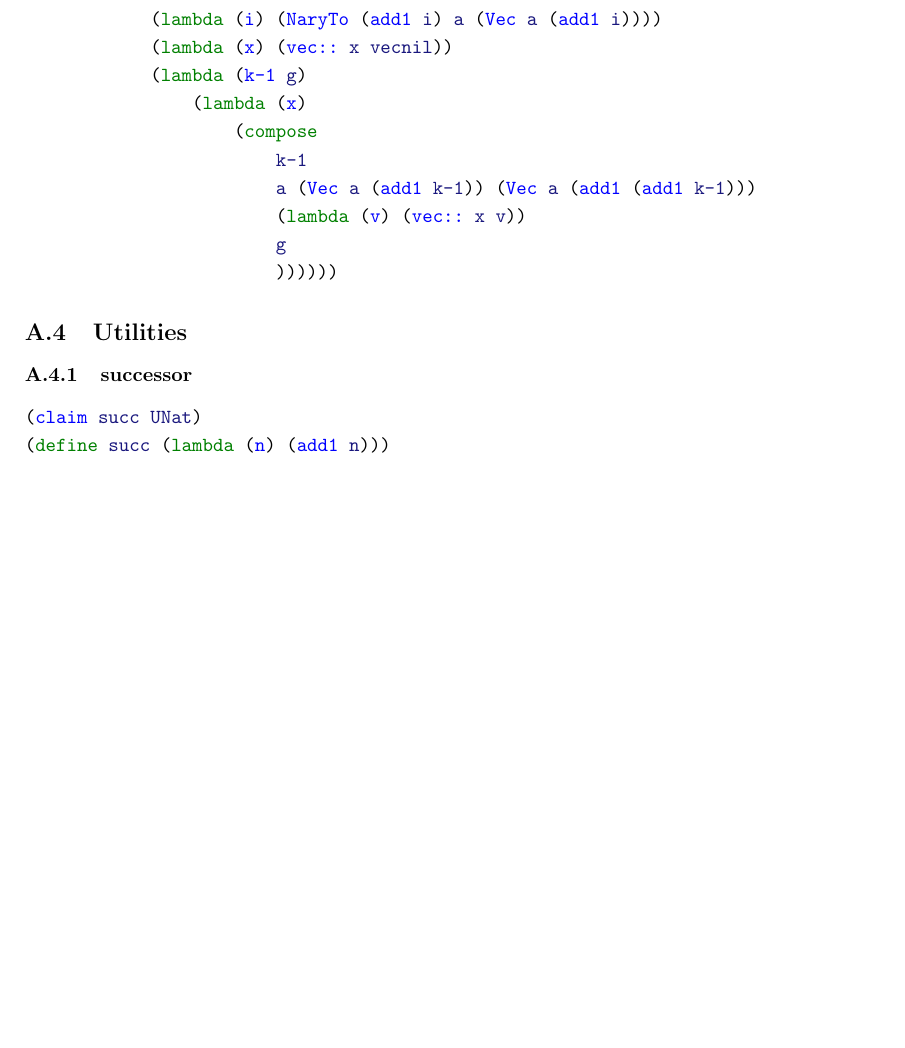
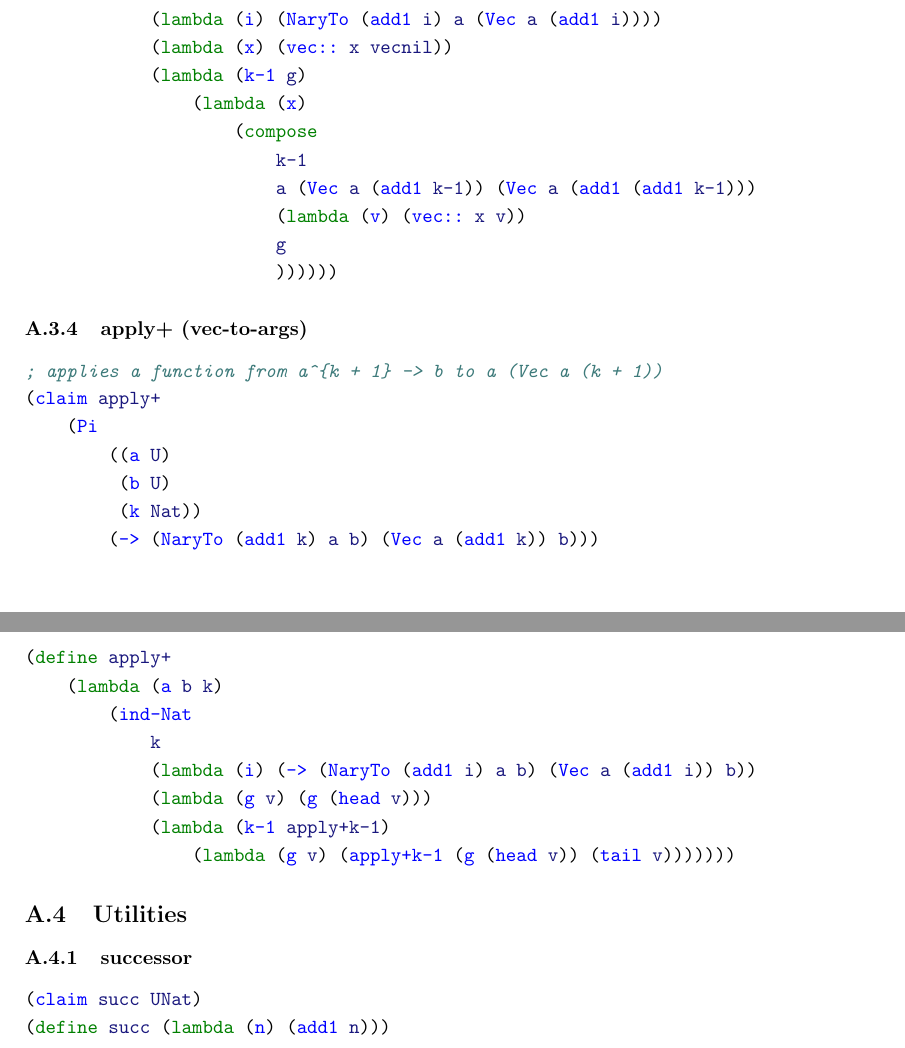
Before and after one commit to motiwalam/The-Little-Typer-Notes, a LaTeX document (main.tex, which reads code-listing.tex): part of page 19 of 28 before the commit and two parts of pages 19 and 20 of 29 after it, the two joined at a grey line, cut so that both start at the same text, the shorter picture padded with empty space. Compiled offline with pdfLaTeX.

Commit message:
new functions!

```diff
--- a/code-listing.tex
+++ b/code-listing.tex
@@ -152,6 +152,25 @@ This code listing was generated automatically from \href{https://github.com/thec
                         (lambda (v) (vec:: x v))
                         g
                         ))))))
+\end{minted}
+
+\subsubsection{apply+ (vec-to-args)} \label{code:apply+}
+\begin{minted}{scheme}
+; applies a function from a^{k + 1} -> b to a (Vec a (k + 1))
+(claim apply+
+    (Pi
+        ((a U)
+         (b U)
+         (k Nat))
+        (-> (NaryTo (add1 k) a b) (Vec a (add1 k)) b)))
+(define apply+
+    (lambda (a b k)
+        (ind-Nat
+            k
+            (lambda (i) (-> (NaryTo (add1 i) a b) (Vec a (add1 i)) b))
+            (lambda (g v) (g (head v)))
+            (lambda (k-1 apply+k-1)
+                (lambda (g v) (apply+k-1 (g (head v)) (tail v)))))))
 \end{minted}
 
 
```
Also changed, not shown: 1 other file.
